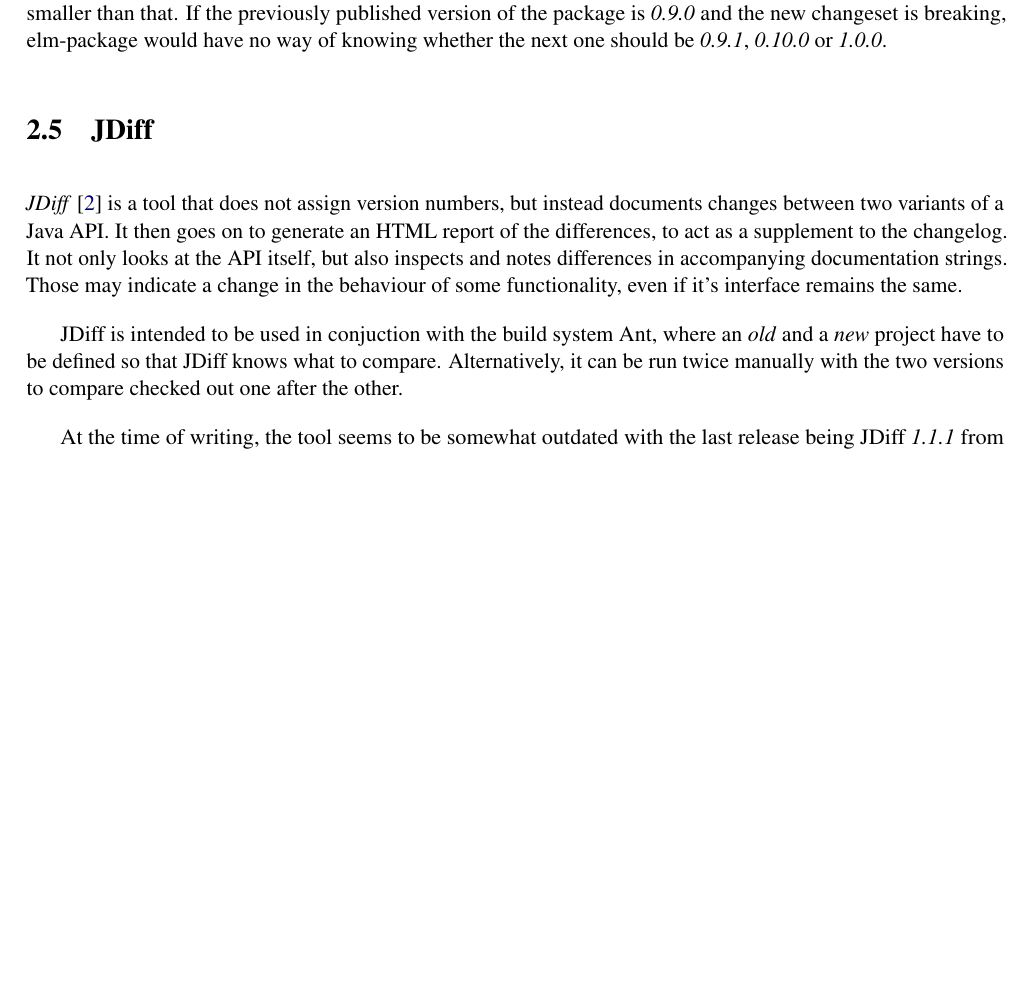
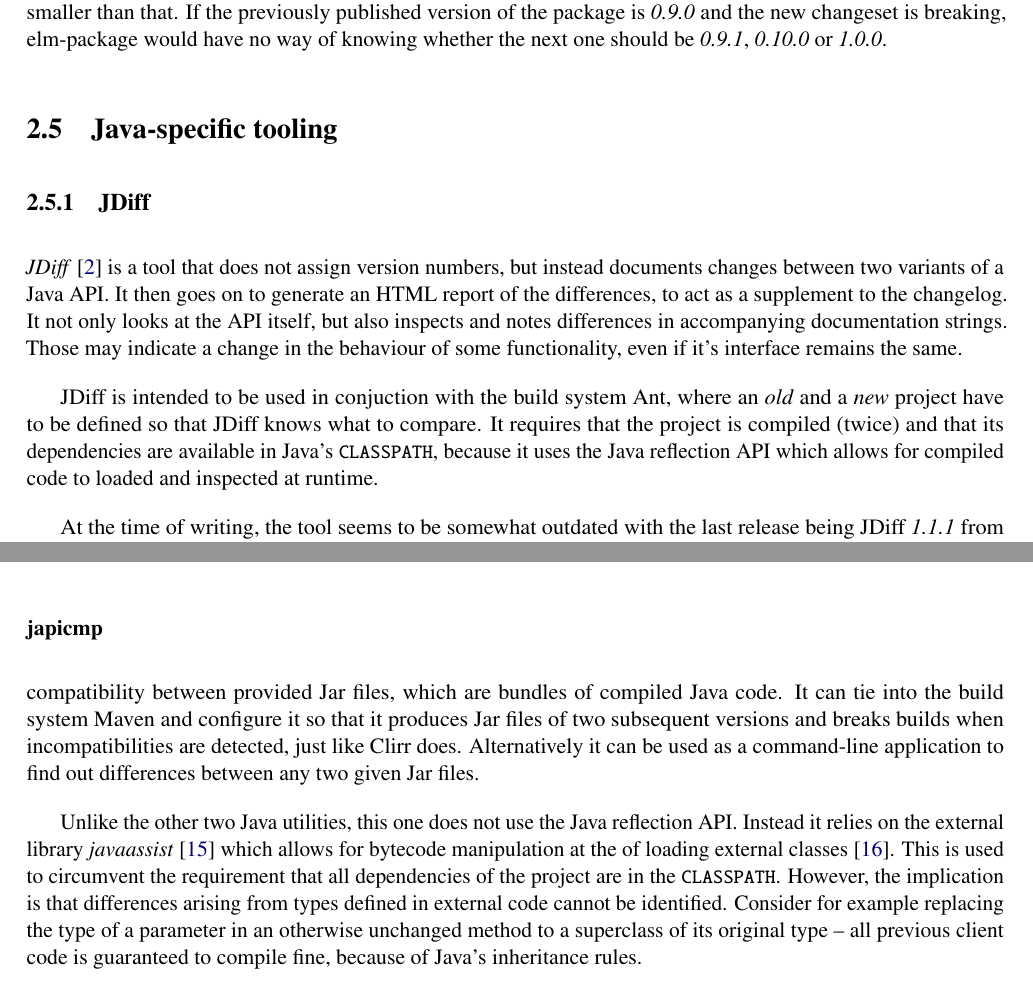
Before and after one commit to cshtarkov/autobump-dissertation, a LaTeX thesis (dissertation.tex): part of page 13 of 45 before the commit and two parts of pages 14 and 15 of 46 after it, the two joined at a grey line, cut so that both start at the same text, the shorter picture padded with empty space. Compiled offline with pdfLaTeX.

Commit message:
Java tooling

```diff
--- a/dissertation.tex
+++ b/dissertation.tex
@@ -610,7 +610,9 @@
 elm-package would have no way of knowing whether the next one should
 be \textit{0.9.1}, \textit{0.10.0} or \textit{1.0.0}.
 
-\section{JDiff}
+\section{Java-specific tooling}
+
+\subsection{JDiff}
 
 \textit{JDiff} \cite{JDiff} is a tool that does not assign version
 numbers, but instead documents changes between two variants of a Java API.
@@ -620,12 +622,12 @@
 strings. Those may indicate a change in the behaviour of some functionality,
 even if it's interface remains the same.
 
-% TODO: cite ant?
 JDiff is intended to be used in conjuction with the build system Ant,
 where an \textit{old} and a \textit{new} project have to be defined so
-that JDiff knows what to compare. Alternatively, it can be run twice
-manually with the two versions to compare checked out one after
-the other.
+that JDiff knows what to compare. It requires that the project is
+compiled (twice) and that its dependencies are available in Java's
+\codeinline{CLASSPATH}, because it uses the Java reflection API which
+allows for compiled code to loaded and inspected at runtime.
 
 At the time of writing, the tool seems to be somewhat outdated with
 the last release being JDiff \textit{1.1.1} from November 2008.
@@ -646,7 +648,26 @@
 Just like JDiff, Clirr seems to be relatively out of date as well, the
 last release being  \textit{0.6} from September 2005.
 
-% TODO: Do Clirr and JDiff care about subclasses and stuff?
+\subsubsection{japicmp}
+
+compatibility between provided Jar files, which are bundles of
+compiled Java code. It can tie into the build system Maven and
+configure it so that it produces Jar files of two subsequent versions
+and breaks builds when incompatibilities are detected, just like Clirr
+does. Alternatively it can be used as a command-line application to
+find out differences between any two given Jar files.
+
+Unlike the other two Java utilities, this one does not use the Java
+reflection API. Instead it relies on the external library
+\textit{javaassist} \cite{JavaAssist} which allows for bytecode
+manipulation at the of loading external classes \cite{BytecodeManip}.
+This is used to circumvent the requirement that all dependencies of
+the project are in the \codeinline{CLASSPATH}. However, the
+implication is that differences arising from types defined in external
+code cannot be identified. Consider for example replacing the type of
+a parameter in an otherwise unchanged method to a superclass of its
+original type -- all previous client code is guaranteed to compile
+fine, because of Java's inheritance rules.
 
 \chapter{Requirements}
 \label{Requirements}
```
Also changed, not shown: dissertation.bib (+17 -0 lines), dissertation.tex (6 more changed lines).
